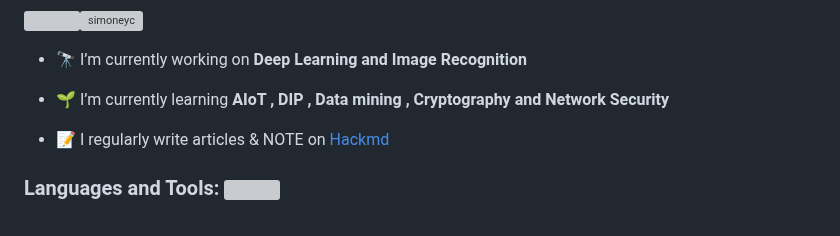
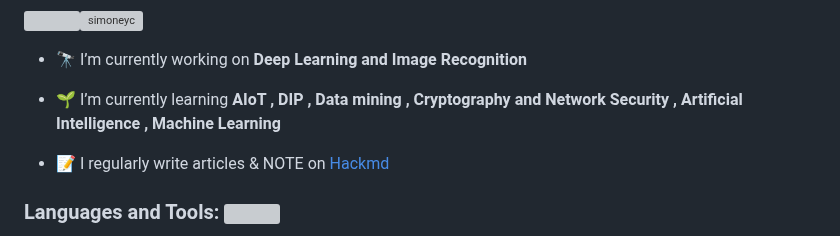
Before and after one commit to simoneyc/simoneyc, a Markdown page: README.md, the part around the change. GitHub-like rendering; grey boxes are pictures that could not be loaded.

```diff
--- a/README.md
+++ b/README.md
@@ -25,7 +25,7 @@ Here are some ideas to get you started:
 
 - 🔭 I’m currently working on **Deep Learning and Image Recognition**
 
-- 🌱 I’m currently learning **AIoT , DIP , Data mining , Cryptography and Network Security**
+- 🌱 I’m currently learning **AIoT , DIP , Data mining , Cryptography and Network Security , Artificial Intelligence , Machine Learning**
 
 - 📝 I regularly write articles & NOTE on [Hackmd](https://hackmd.io/@simoneYC)
 
```
